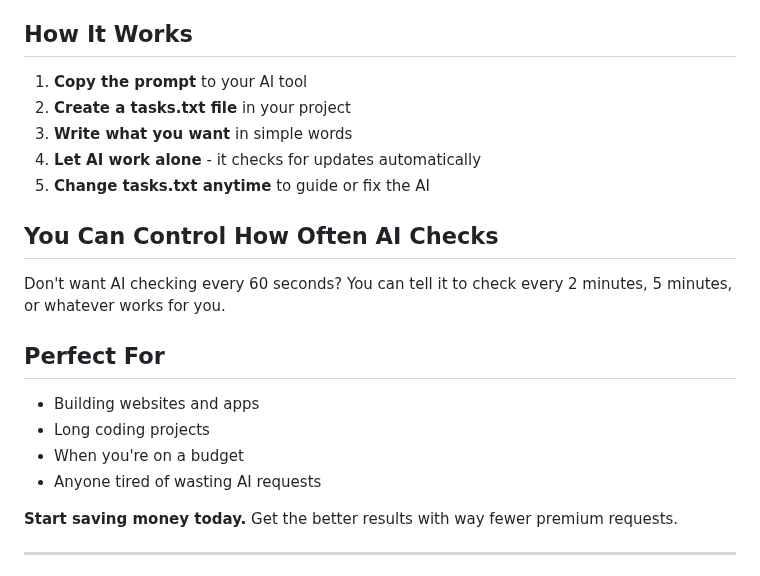
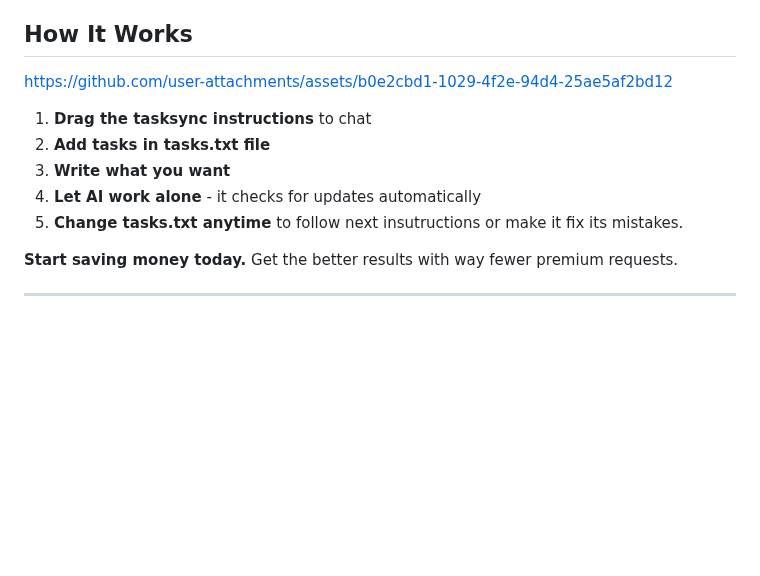
Before and after one commit to bbasketballer75/TaskSync, a Markdown page: README.md, the part around the change. GitHub-like rendering; blank space fills up the shorter version.

```diff
--- a/README.md
+++ b/README.md
@@ -20,22 +20,14 @@ TaskSync is just **prompt instructions** that make your AI smarter. Instead of t
 ✅ **Save 80-90% of your premium AI requests.** Instead of 50 messages, you might only need 5-10.
 
 ## How It Works
-1. **Copy the prompt** to your AI tool
-2. **Create a tasks.txt file** in your project
-3. **Write what you want** in simple words
+
+https://github.com/user-attachments/assets/b0e2cbd1-1029-4f2e-94d4-25ae5af2bd12
+
+1. **Drag the tasksync instructions** to chat
+2. **Add tasks in tasks.txt file**
+3. **Write what you want**
 4. **Let AI work alone** - it checks for updates automatically
-5. **Change tasks.txt anytime** to guide or fix the AI
-
-## You Can Control How Often AI Checks
-
-Don't want AI checking every 60 seconds? You can tell it to check every 2 minutes, 5 minutes, or whatever works for you.
-
-## Perfect For
-
-- Building websites and apps
-- Long coding projects
-- When you're on a budget
-- Anyone tired of wasting AI requests
+5. **Change tasks.txt anytime** to follow next insutructions or make it fix its mistakes.
 
 **Start saving money today.** Get the better results with way fewer premium requests.
 
```
